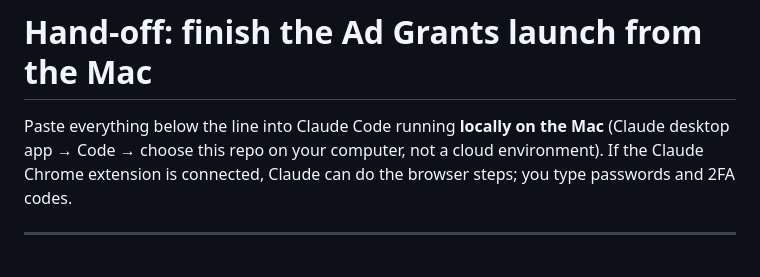
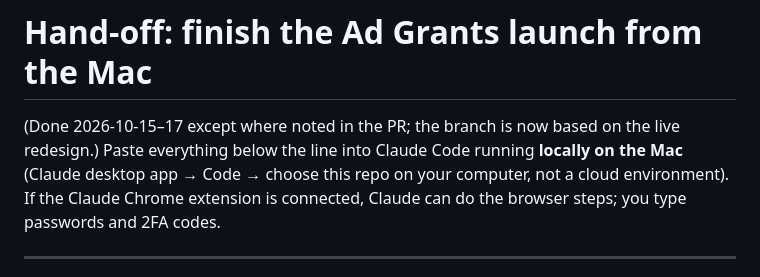
Before and after one commit to directorrealmed/cloud-foundation-website, a Markdown page: ads/MAC-HANDOFF.md, the part around the change. Rendered like a GitHub page.

Commit message:
Note hand-off status
Co-Authored-By: Claude Opus 5.5 <noreply@anthropic.com>

```diff
--- a/ads/MAC-HANDOFF.md
+++ b/ads/MAC-HANDOFF.md
@@ -1,6 +1,6 @@
 # Hand-off: finish the Ad Grants launch from the Mac
 
-Paste everything below the line into Claude Code running **locally on the Mac** (Claude desktop app → Code → choose this repo on your computer, not a cloud environment). If the Claude Chrome extension is connected, Claude can do the browser steps; you type passwords and 2FA codes.
+(Done 2026-10-15–17 except where noted in the PR; the branch is now based on the live redesign.) Paste everything below the line into Claude Code running **locally on the Mac** (Claude desktop app → Code → choose this repo on your computer, not a cloud environment). If the Claude Chrome extension is connected, Claude can do the browser steps; you type passwords and 2FA codes.
 
 ---
 
```
